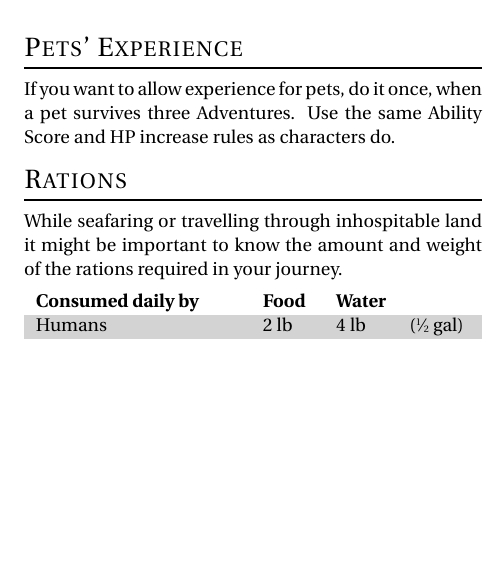
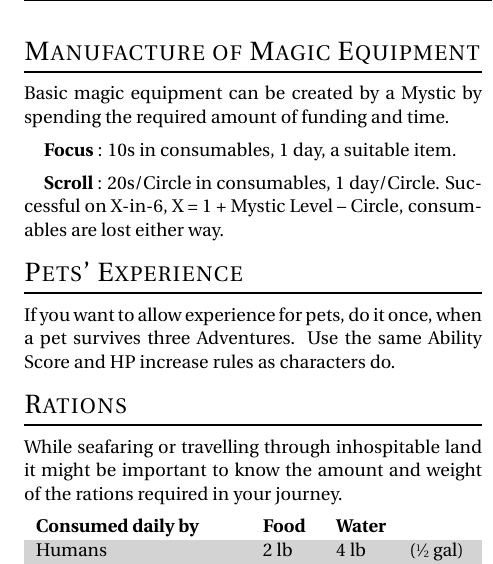
Before and after one commit to Vladar4/itdr, a LaTeX document (part_a1.tex): part of one column of page 4 of 7, cut at the place of the change, the shorter picture padded with empty space. Compiled offline with pdfLaTeX.

Commit message:
part_a1: added Manufacture of Magic Equipment section

```diff
--- a/part_a1.tex
+++ b/part_a1.tex
@@ -243,6 +243,19 @@ Improper use of a magical device, spellcasting inside an anti-magic zone, destru
 
 
 \break
+
+
+\section{Manufacture of Magic Equipment}
+\index{Magic}
+\index{Focus}
+\index{Scrolls}
+\index{Tome}
+
+Basic magic equipment can be created by a Mystic by spending the required amount of funding and time.
+
+\subparagraph{Focus}: 10s in consumables, 1 day, a suitable item.
+
+\subparagraph{Scroll}: 20s/Circle in consumables, 1 day/Circle. Successful on X-in-6, \mbox{X = 1 + Mystic Level -- Circle}, consumables are lost either way.
 
 
 \section{Pets' Experience}
```
Also changed, not shown: part_a1.tex (2 more changed lines).
